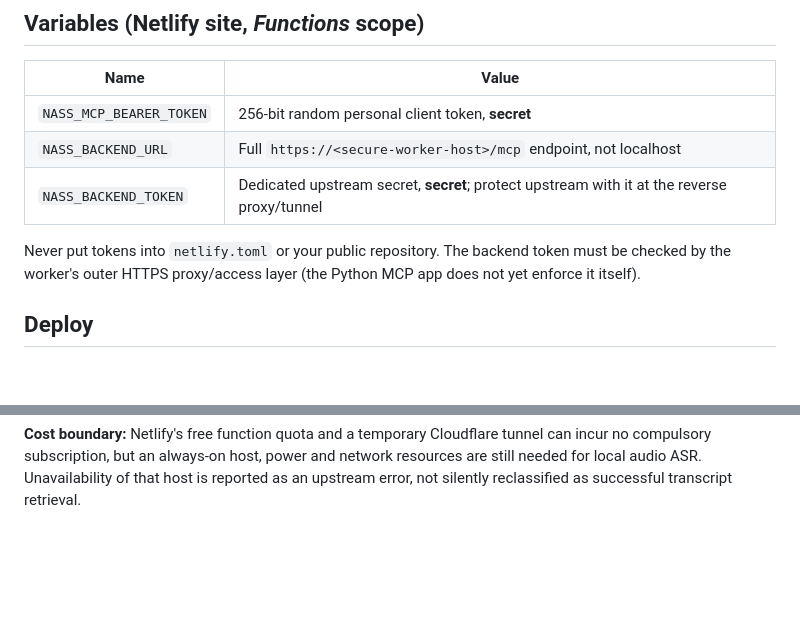
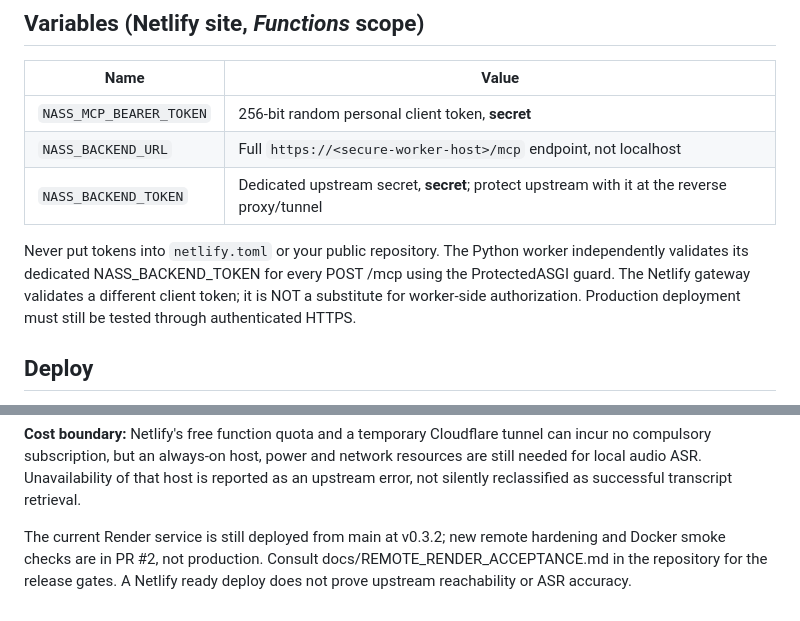
Before and after one commit to Mosabomer2000/-nass-mcp, a Markdown page: remote-netlify/README.md, 2 parts joined by grey strips. Rendered like a GitHub page; blank space fills up the shorter version.

Commit message:
docs(remote): correct backend bearer enforcement and Netlify/Render version status

```diff
--- a/remote-netlify/README.md
+++ b/remote-netlify/README.md
@@ -21,7 +21,7 @@ Netlify exposes `/health` without credentials. `/health` reports **configuration
 | `NASS_BACKEND_URL` | Full `https://<secure-worker-host>/mcp` endpoint, not localhost |
 | `NASS_BACKEND_TOKEN` | Dedicated upstream secret, **secret**; protect upstream with it at the reverse proxy/tunnel |
 
-Never put tokens into `netlify.toml` or your public repository. The backend token must be checked by the worker's outer HTTPS proxy/access layer (the Python MCP app does not yet enforce it itself).
+Never put tokens into `netlify.toml` or your public repository. The Python worker independently validates its dedicated NASS_BACKEND_TOKEN for every POST /mcp using the ProtectedASGI guard. The Netlify gateway validates a different client token; it is NOT a substitute for worker-side authorization. Production deployment must still be tested through authenticated HTTPS.
 
 ## Deploy
 
@@ -61,3 +61,5 @@ Run `netlify deploy --build --prod` from `remote-netlify/`. Check `https://nass-
 MCP client configuration: URL `https://nass-mcp-remote.netlify.app/mcp`, Authorization header `Bearer <NASS_MCP_BEARER_TOKEN>`, transport Streamable HTTP. Verify with the MCP Inspector `tools/list`, then `nass_health`, then a short public YouTube clip with `mode: audio`. Some clients, including ChatGPT account connector flows, require OAuth-based onboarding and may not accept static bearer headers. In that case an OAuth adapter must be added before calling this a connected ChatGPT plugin.
 
 **Cost boundary:** Netlify's free function quota and a temporary Cloudflare tunnel can incur no compulsory subscription, but an always-on host, power and network resources are still needed for local audio ASR. Unavailability of that host is reported as an upstream error, not silently reclassified as successful transcript retrieval.
+
+The current Render service is still deployed from main at v0.3.2; new remote hardening and Docker smoke checks are in PR #2, not production. Consult docs/REMOTE_RENDER_ACCEPTANCE.md in the repository for the release gates. A Netlify ready deploy does not prove upstream reachability or ASR accuracy.
```
